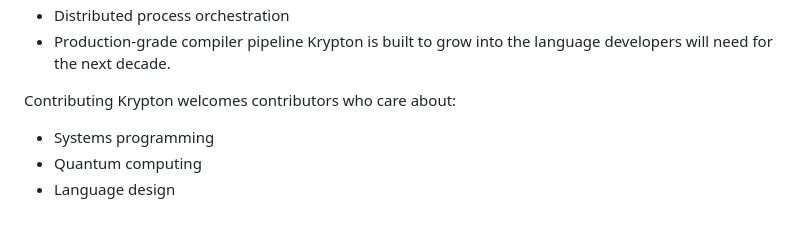
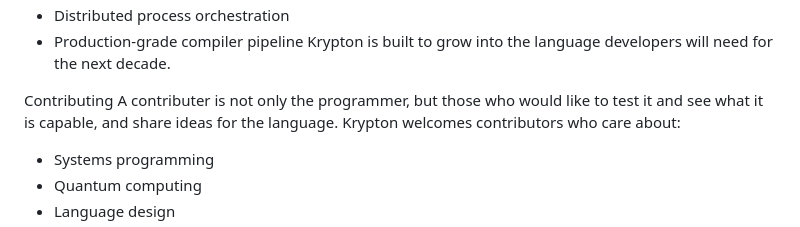
Before and after one commit to t3m3d/krypton, a Markdown page: README.md, the part around one of its changes. Rendered like a GitHub page.

```diff
--- a/README.md
+++ b/README.md
@@ -88,6 +94,7 @@ Long‑Term
 Krypton is built to grow into the language developers will need for the next decade.
 
  Contributing
+ A contributer is not only the programmer, but those who would like to test it and see what it is capable, and share ideas for the language.
 Krypton welcomes contributors who care about:
 - Systems programming
 - Quantum computing
```
Also changed, not shown: other parts of README.md (+6 -0 lines).
